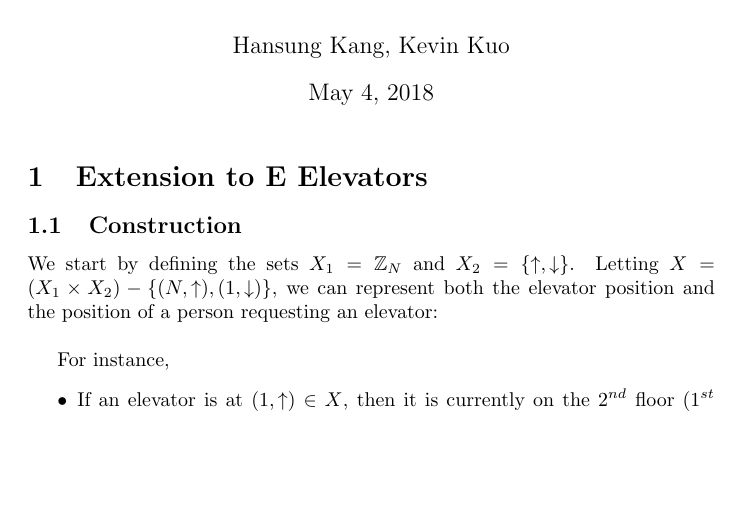
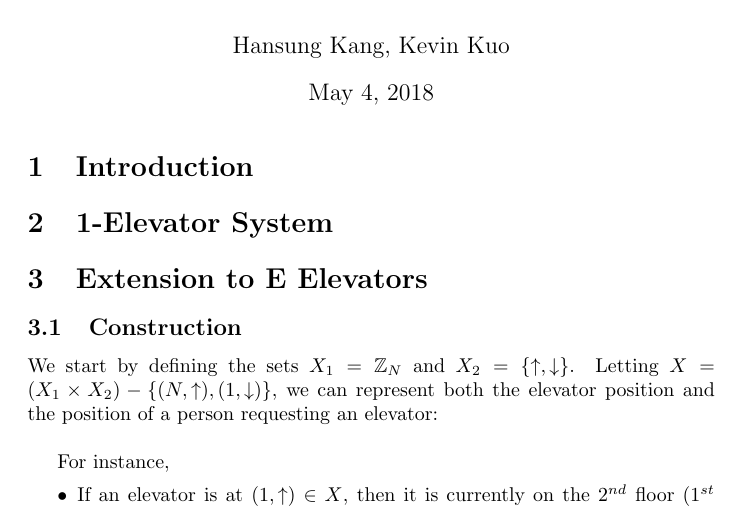
Before and after one commit to statusku0/ECE590_Final_Project, a LaTeX document (Final Report/extension_to_N_elevators.tex): part of page 1 of 5, cut so that both start at the same text, the shorter picture padded with empty space. Compiled offline with pdfLaTeX.

Commit message:
added space for Introduction and 1-Elevator System sections

```diff
--- a/Final Report/extension_to_N_elevators.tex
+++ b/Final Report/extension_to_N_elevators.tex
@@ -22,6 +22,10 @@
 \author{Hansung Kang, Kevin Kuo}
 \date{\today}
 \maketitle
+
+\section{Introduction}
+
+\section{1-Elevator System}
 
 \section{Extension to E Elevators}
 \subsection{Construction}
```
Also changed, not shown: Final Report/extension_to_N_elevators.pdf, 3 other files.
